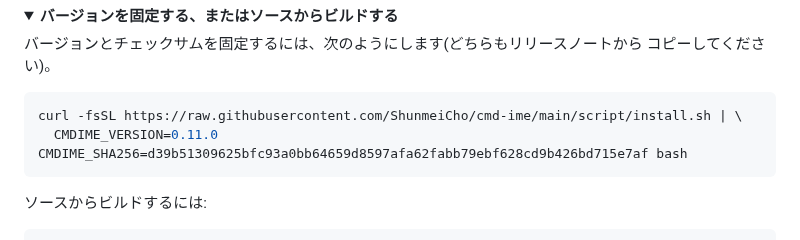
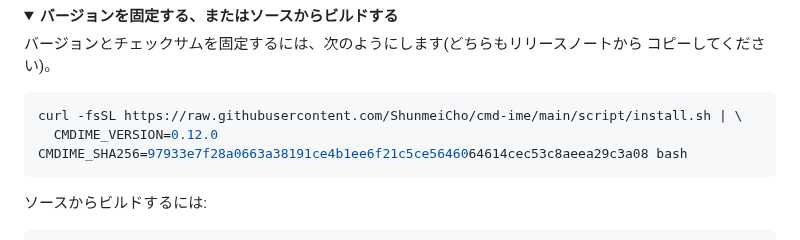
Before and after one commit to ShunmeiCho/cmd-ime, a Markdown page: README.ja.md, the part around the change. Drawn GitHub-style; folded sections open.

Commit message:
docs: pin 0.12.0 in the READMEs

````diff
--- a/README.ja.md
+++ b/README.ja.md
@@ -84,7 +84,7 @@ macOS 13 以降の Apple シリコン搭載 Mac が必要です(Intel Mac には
 
 ```sh
 curl -fsSL https://raw.githubusercontent.com/ShunmeiCho/cmd-ime/main/script/install.sh | \
-  CMDIME_VERSION=0.11.0 CMDIME_SHA256=d39b51309625bfc93a0bb64659d8597afa62fabb79ebf628cd9b426bd715e7af bash
+  CMDIME_VERSION=0.12.0 CMDIME_SHA256=97933e7f28a0663a38191ce4b1ee6f21c5ce5646064614cec53c8aeea29c3a08 bash
 ```
 
 ソースからビルドするには:
````
Also changed, not shown: README.md (+1 -1 lines), README.zh-CN.md (+1 -1 lines).
